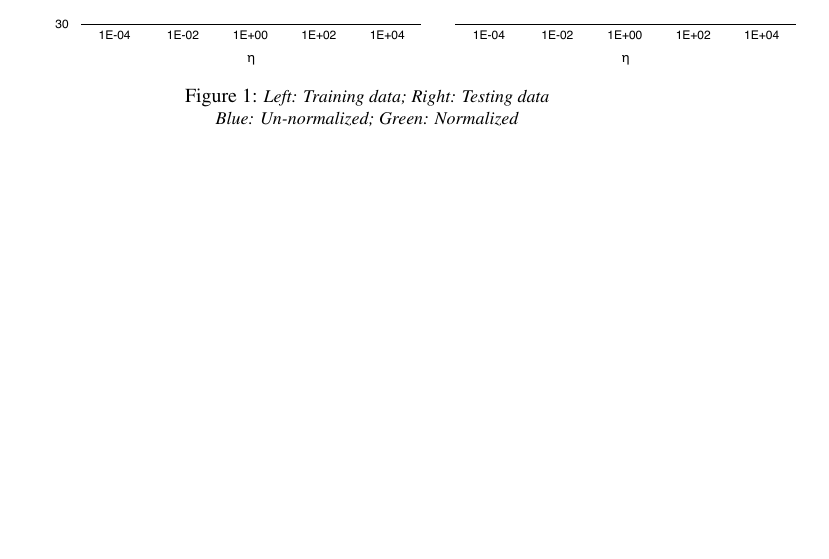
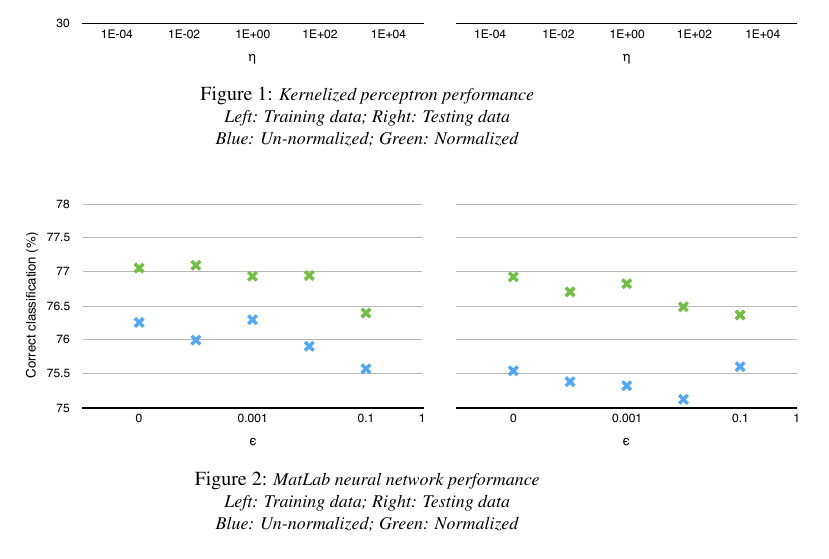
Before and after one commit to Reikyo/xmachina_paper, a LaTeX paper (CMPT419726_Paper.tex): part of page 9 of 10, cut so that both start at the same text, the shorter picture padded with empty space. Compiled offline with pdfLaTeX; a LaTeX package or settings file that is missing is left out.

Commit message:
Add MatLab NN graphs

```diff
--- a/CMPT419726_Paper.tex
+++ b/CMPT419726_Paper.tex
@@ -194,9 +194,9 @@ It can be seen that there is similar performance for both the training and testi
 \begin                  {figure}
 \begin                  {center}
 \includegraphics        [scale = 0.6]
-                        {kp.pdf}
-\caption                {\small\textit{Left: Training data; Right: Testing data\\Blue: Un-normalized; Green: Normalized}}
-\label                  {fig:kp}
+                        {fig1.pdf}
+\caption                {\small\textit{Kernelized perceptron performance\\Left: Training data; Right: Testing data\\Blue: Un-normalized; Green: Normalized}}
+\label                  {fig:fig1}
 \end                    {center}
 \end                    {figure}
 
@@ -210,3 +210,9 @@ With the intention of developing a neural network with adversarial training in m
 Due to time restrictions, this MatLab code was unfortunately not translated into a more general language such as Python, which, as mentioned in \S\ref{sec:baseline_algorithms}, would have allowed ease of use of a greater fraction of training data. However, despite the input limitations, the MatLab neural network still performed rather well.
 
 !!! MatLab NN details !!!
+
+\begin                  {figure}
+\begin                  {center}
+\includegraphics        [scale = 0.6]
+                        {fig2.pdf}
+\caption                {\small\textit{MatLab neural network performance\\Left: Training data; Right: Testing data\\Blue: Un-normalized; Green: Normalized}}
```
Also changed, not shown: CMPT419726_Paper.pdf, fig1.pdf (added), fig2.pdf (added), kp.pdf (deleted), CMPT419726_Paper.tex (3 more changed lines), 3 other files.
